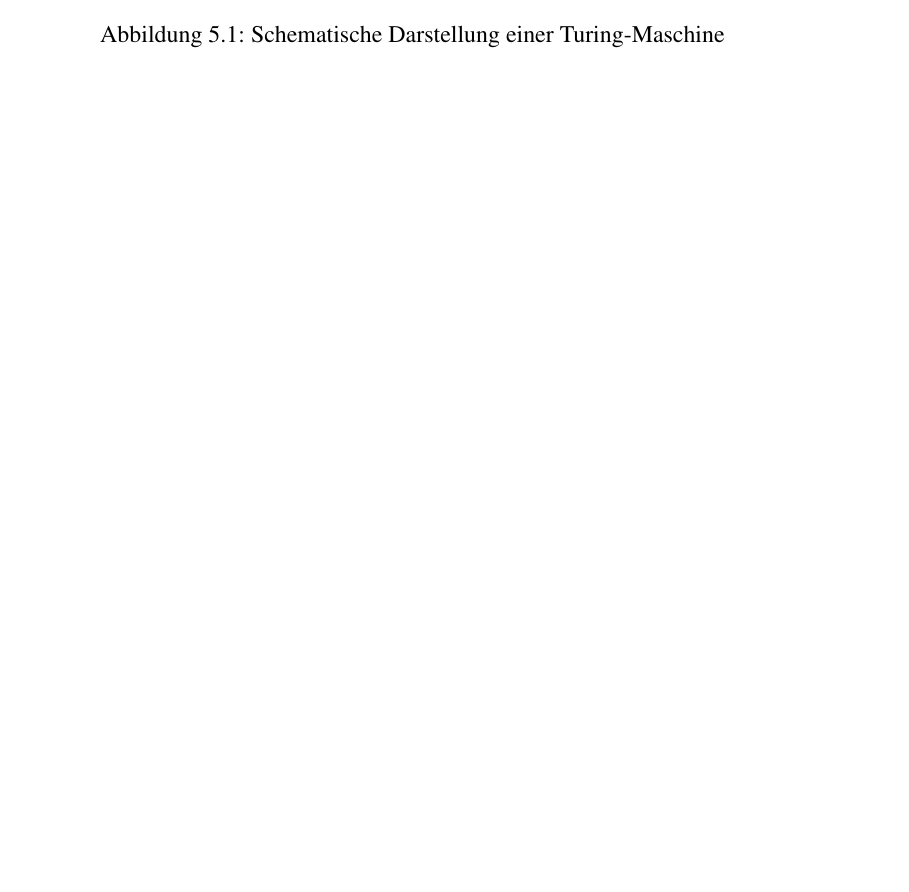
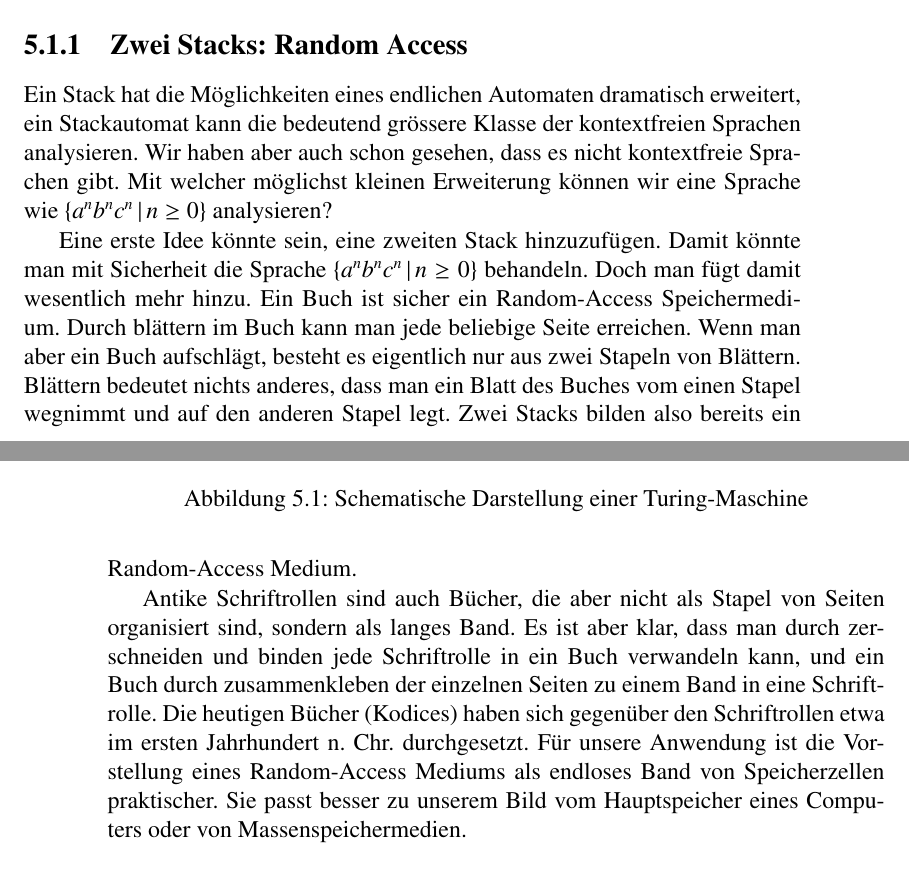
Before and after one commit to AndreasFMueller/AutoSpr, a LaTeX book (skript/skript.tex, which reads skript/turing.tex): part of page 107 of 192 before the commit and two parts of pages 107 and 108 of 192 after it, the two joined at a grey line, cut at the place of the change, the shorter picture padded with empty space. Compiled offline with pdfLaTeX.

Commit message:
zwei stacks = random access

```diff
--- a/skript/turing.tex
+++ b/skript/turing.tex
@@ -20,6 +20,34 @@ aber alles umfasst, was wir mit modernen Computern abbilden k"onnen.
 
 \section{Turing Maschinen}
 \rhead{Turingmaschinen}
+\subsection{Zwei Stacks: Random Access}
+Ein Stack hat die M"oglichkeiten eines endlichen Automaten dramatisch
+erweitert, ein Stackautomat kann die bedeutend gr"ossere Klasse der
+kontextfreien Sprachen analysieren. Wir haben aber auch schon gesehen,
+dass es nicht kontextfreie Sprachen gibt. Mit welcher m"oglichst kleinen
+Erweiterung k"onnen wir eine Sprache wie $\{a^nb^nc^n\,|\, n\ge 0\}$
+analysieren?
+
+Eine erste Idee k"onnte sein, eine zweiten Stack hinzuzuf"ugen.
+Damit k"onnte man mit Sicherheit die Sprache $\{a^nb^nc^n\,|\,n\ge 0\}$
+behandeln. Doch man f"ugt damit wesentlich mehr hinzu. Ein Buch ist
+sicher ein Random-Access Speichermedium. Durch bl"attern im Buch
+kann man jede beliebige Seite erreichen. Wenn man aber ein Buch
+aufschl"agt, besteht es eigentlich nur aus zwei Stapeln von Bl"attern.
+Bl"attern bedeutet nichts anderes, dass man ein Blatt des Buches vom
+einen Stapel wegnimmt und auf den anderen Stapel legt. Zwei Stacks
+bilden also bereits ein Random-Access Medium.
+
+Antike Schriftrollen sind auch B"ucher, die aber nicht als Stapel
+von Seiten organisiert sind, sondern als langes Band. Es ist aber klar,
+dass man durch zerschneiden und binden jede Schriftrolle in ein
+Buch verwandeln kann, und ein Buch durch zusammenkleben der einzelnen
+Seiten zu einem Band in eine Schriftrolle.
+Die heutigen B"ucher (Kodices) haben sich gegen"uber den Schriftrollen
+etwa im ersten Jahrhundert n.~Chr. durchgesetzt.
+F"ur unsere Anwendung ist die Vorstellung eines Random-Access Mediums
+als endloses Band von Speicherzellen praktischer. Sie passt besser zu
+unserem Bild vom Hauptspeicher eines Computers oder von Massenspeichermedien.
 \subsection{Definition}
 \index{Band}
 \index{Bandalphabet}
```
